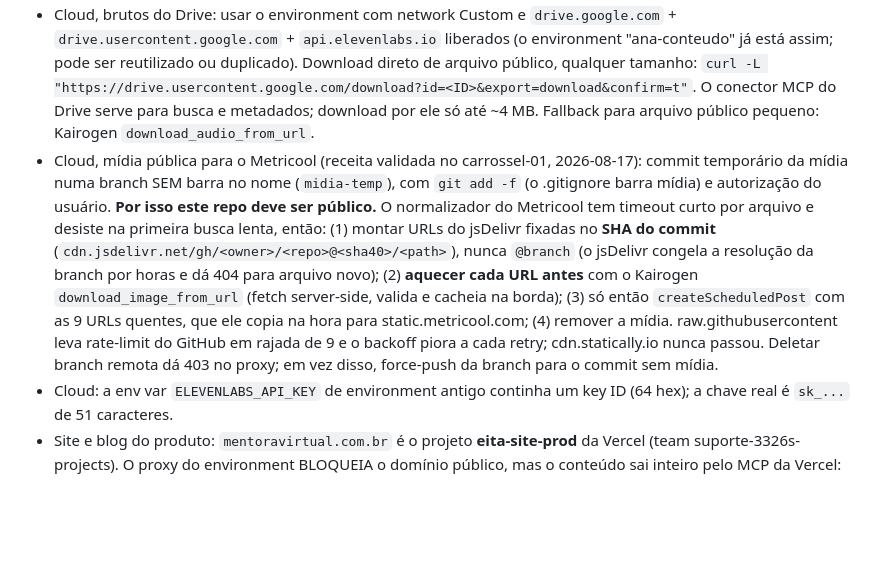
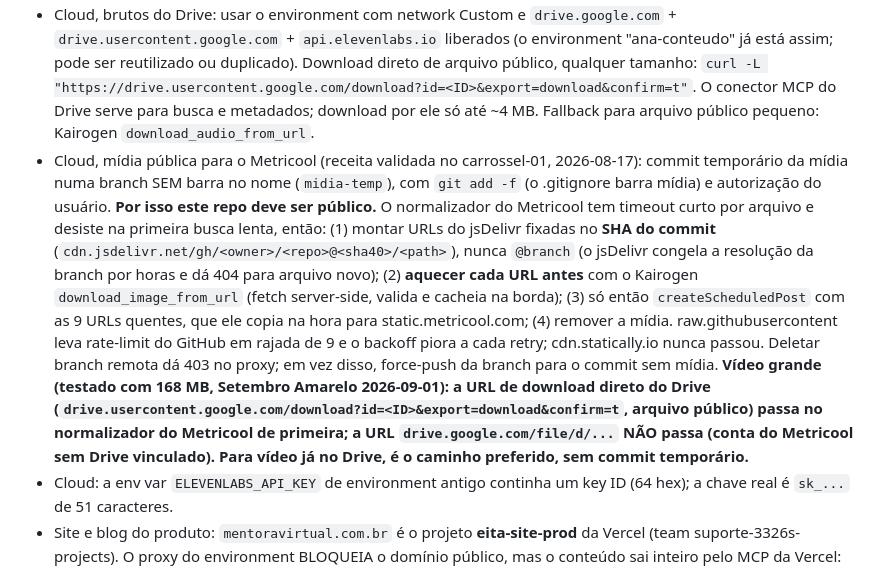
Before and after one commit to suportezv/eita-conteudo, a Markdown page: CLAUDE.md, the part around the change. Drawn GitHub-style; blank space fills up the shorter version.

Commit message:
Registrar que a URL direta do Drive passa no normalizador do Metricool
Testado no agendamento do Setembro Amarelo com vídeo de 168 MB: o link
drive.usercontent com confirm=t entra de primeira, enquanto o link
drive.google.com/file falha por falta de vínculo do Drive na conta. Para
mídia grande já no Drive, dispensa o commit temporário no repo.

Co-Authored-By: Claude Opus 5 <noreply@anthropic.com>
Claude-Session: https://claude.ai/code/session_01WHcVYkUoM2eWgHz8fMT3xi

```diff
--- a/CLAUDE.md
+++ b/CLAUDE.md
@@ -58,7 +58,7 @@ Ainda em aberto, sem bloquear nada: a pasta de brutos no Drive. (A voz da person
 - Metricool MCP: sem delete (cancelar = update draft:true; update devolve id novo); mídia por URL pública (o Metricool copia para o CDN dele na hora).
 - Mac: usar ffmpeg-full keg-only com PATH explícito. Linux: ffmpeg do apt já serve.
 - Cloud, brutos do Drive: usar o environment com network Custom e `drive.google.com` + `drive.usercontent.google.com` + `api.elevenlabs.io` liberados (o environment "ana-conteudo" já está assim; pode ser reutilizado ou duplicado). Download direto de arquivo público, qualquer tamanho: `curl -L "https://drive.usercontent.google.com/download?id=<ID>&export=download&confirm=t"`. O conector MCP do Drive serve para busca e metadados; download por ele só até ~4 MB. Fallback para arquivo público pequeno: Kairogen `download_audio_from_url`.
-- Cloud, mídia pública para o Metricool (receita validada no carrossel-01, 2026-08-17): commit temporário da mídia numa branch SEM barra no nome (`midia-temp`), com `git add -f` (o .gitignore barra mídia) e autorização do usuário. **Por isso este repo deve ser público.** O normalizador do Metricool tem timeout curto por arquivo e desiste na primeira busca lenta, então: (1) montar URLs do jsDelivr fixadas no **SHA do commit** (`cdn.jsdelivr.net/gh/<owner>/<repo>@<sha40>/<path>`), nunca `@branch` (o jsDelivr congela a resolução da branch por horas e dá 404 para arquivo novo); (2) **aquecer cada URL antes** com o Kairogen `download_image_from_url` (fetch server-side, valida e cacheia na borda); (3) só então `createScheduledPost` com as 9 URLs quentes, que ele copia na hora para static.metricool.com; (4) remover a mídia. raw.githubusercontent leva rate-limit do GitHub em rajada de 9 e o backoff piora a cada retry; cdn.statically.io nunca passou. Deletar branch remota dá 403 no proxy; em vez disso, force-push da branch para o commit sem mídia.
+- Cloud, mídia pública para o Metricool (receita validada no carrossel-01, 2026-08-17): commit temporário da mídia numa branch SEM barra no nome (`midia-temp`), com `git add -f` (o .gitignore barra mídia) e autorização do usuário. **Por isso este repo deve ser público.** O normalizador do Metricool tem timeout curto por arquivo e desiste na primeira busca lenta, então: (1) montar URLs do jsDelivr fixadas no **SHA do commit** (`cdn.jsdelivr.net/gh/<owner>/<repo>@<sha40>/<path>`), nunca `@branch` (o jsDelivr congela a resolução da branch por horas e dá 404 para arquivo novo); (2) **aquecer cada URL antes** com o Kairogen `download_image_from_url` (fetch server-side, valida e cacheia na borda); (3) só então `createScheduledPost` com as 9 URLs quentes, que ele copia na hora para static.metricool.com; (4) remover a mídia. raw.githubusercontent leva rate-limit do GitHub em rajada de 9 e o backoff piora a cada retry; cdn.statically.io nunca passou. Deletar branch remota dá 403 no proxy; em vez disso, force-push da branch para o commit sem mídia. **Vídeo grande (testado com 168 MB, Setembro Amarelo 2026-09-01): a URL de download direto do Drive (`drive.usercontent.google.com/download?id=<ID>&export=download&confirm=t`, arquivo público) passa no normalizador do Metricool de primeira; a URL `drive.google.com/file/d/...` NÃO passa (conta do Metricool sem Drive vinculado). Para vídeo já no Drive, é o caminho preferido, sem commit temporário.**
 - Cloud: a env var `ELEVENLABS_API_KEY` de environment antigo continha um key ID (64 hex); a chave real é `sk_...` de 51 caracteres.
 - Site e blog do produto: `mentoravirtual.com.br` é o projeto **eita-site-prod** da Vercel (team suporte-3326s-projects). O proxy do environment BLOQUEIA o domínio público, mas o conteúdo sai inteiro pelo MCP da Vercel: `web_fetch_vercel_url` com `https://eita-teste.vercel.app/<path>` (domínio alternativo do mesmo projeto). O blog fica em `/blog`, posts em ordem do mais novo para o mais antigo no HTML do índice. Identidade visual do site (para artes do produto): papel #F5F7F6, tinta #17202A, verde #00EFA9, verde profundo #0A7757, verde suave #D6F7EB, League Spartan + JetBrains Mono.
 - TTS com a voz da Ana (receitas validadas na leva de pílulas, 2026-08-19): hooks com stability 0.5/similarity 0.8; para entrega mais emocional, stability 0.35 a 0.4 ("variante expressiva", aprovada na pílula 16). **CTAs sempre na receita calma**: speed 0.9, stability 0.65, ponto final em vez de vírgula entre as frases e `<break/>` entre elas (senão sai "metralhadora"). **Anti-corte do final**: o ElevenLabs trunca a última palavra às vezes; sempre fechar o texto com `<break time="0.6s"/>` depois do ponto final. Conferir início e fim por transcrição Scribe dos primeiros/últimos 3s quando o áudio for aprovado sem audição humana. Pausas entre frases dramáticas: 0.4 a 0.5s nas tags do roteiro. Entrega das pílulas: zip espelhando `Eita\video\PILULAS` local da equipe (hooks em `audio/NN.mp3`, CTA em `NN/cta-NN.mp3`); aprovação de áudio pela Bancada de Voz (artifact 41a7f720-74b1-43c8-bc1e-e4536bfa7c86).
```
